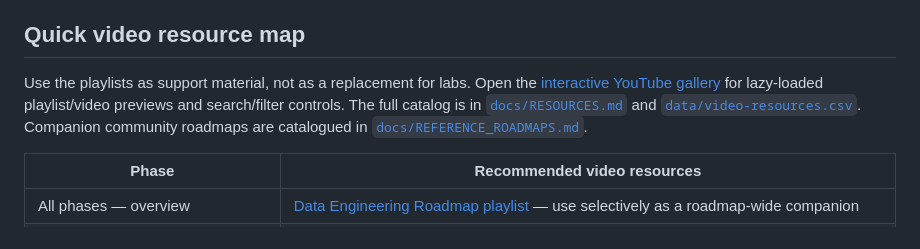
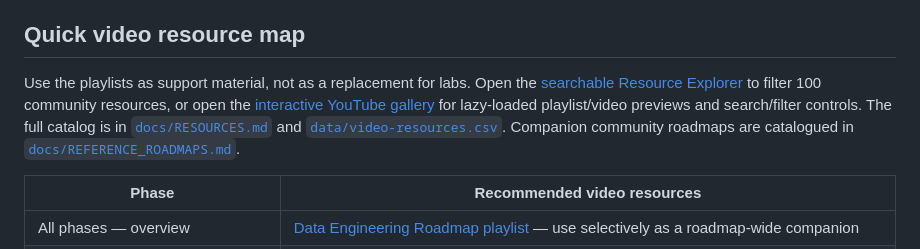
Before and after one commit to Sohila-Khaled-Abbas/data-engineering-learning-roadmap, a Markdown page: ROADMAP.md, the part around the change. Drawn GitHub-style.

Commit message:
Add Resource Explorer to roadmap quick links

```diff
--- a/ROADMAP.md
+++ b/ROADMAP.md
@@ -4,7 +4,7 @@ The route below is ordered by dependency: fundamentals first, then analytics, pi
 
 ## Quick video resource map
 
-Use the playlists as support material, not as a replacement for labs. Open the [interactive YouTube gallery](https://sohila-khaled-abbas.github.io/data-engineering-learning-roadmap/VIDEO_LIBRARY.html) for lazy-loaded playlist/video previews and search/filter controls. The full catalog is in [`docs/RESOURCES.md`](docs/RESOURCES.md) and [`data/video-resources.csv`](data/video-resources.csv). Companion community roadmaps are catalogued in [`docs/REFERENCE_ROADMAPS.md`](docs/REFERENCE_ROADMAPS.md).
+Use the playlists as support material, not as a replacement for labs. Open the [searchable Resource Explorer](https://sohila-khaled-abbas.github.io/data-engineering-learning-roadmap/learning-resources.html) to filter 100 community resources, or open the [interactive YouTube gallery](https://sohila-khaled-abbas.github.io/data-engineering-learning-roadmap/VIDEO_LIBRARY.html) for lazy-loaded playlist/video previews and search/filter controls. The full catalog is in [`docs/RESOURCES.md`](docs/RESOURCES.md) and [`data/video-resources.csv`](data/video-resources.csv). Companion community roadmaps are catalogued in [`docs/REFERENCE_ROADMAPS.md`](docs/REFERENCE_ROADMAPS.md).
 
 | Phase | Recommended video resources |
 |---|---|
```
